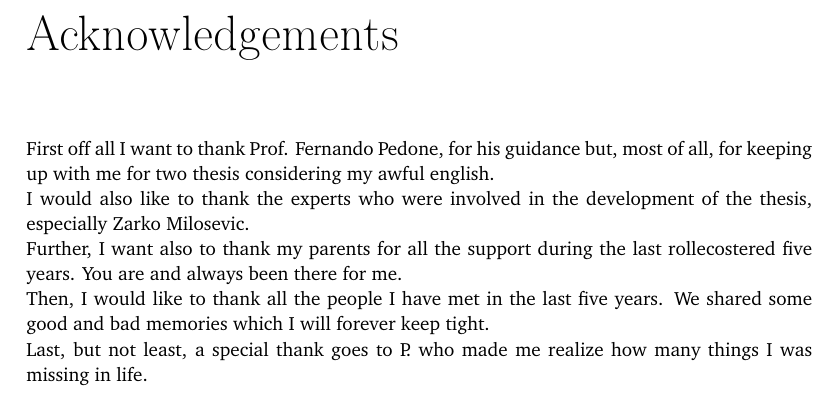
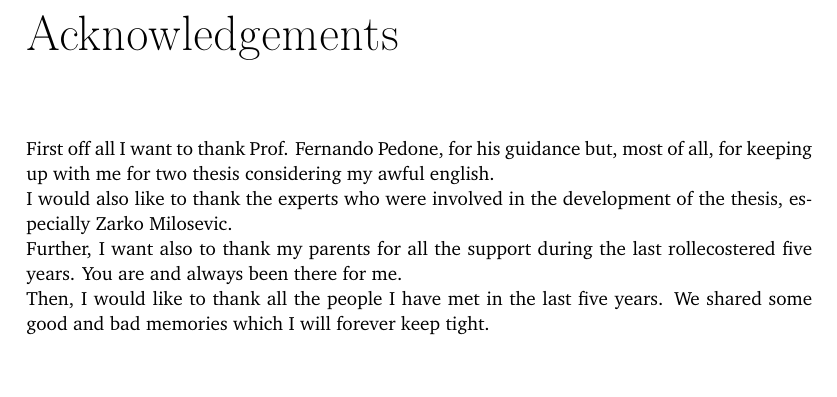
Before and after one commit to Fraccaman/BBAR-Thesis, a LaTeX thesis (bbar-gossip.tex): part of page 11 of 51, cut so that both start at the same text, the shorter picture padded with empty space. Compiled offline with pdfLaTeX.

```diff
--- a/bbar-gossip.tex
+++ b/bbar-gossip.tex
@@ -56,7 +56,7 @@
 I would also like to thank the experts who were involved in the development of the thesis, especially Zarko Milosevic. \\
 Further, I want also to thank  my parents for all the support during the last rollecostered five years. You are and always been there for me. \\
 Then, I would like to thank all the people I have met in the last five years. We shared some good and bad memories which I will forever keep tight. \\
-Last, but not least, a special thank goes to P. who made me realize how many things I was missing in life.
+%Last, but not least, a special thank goes to P. who made me realize how many things I was missing in life.
 
 \end{acknowledgements}
 
```
Also changed, not shown: images/exchange-phase.png.
